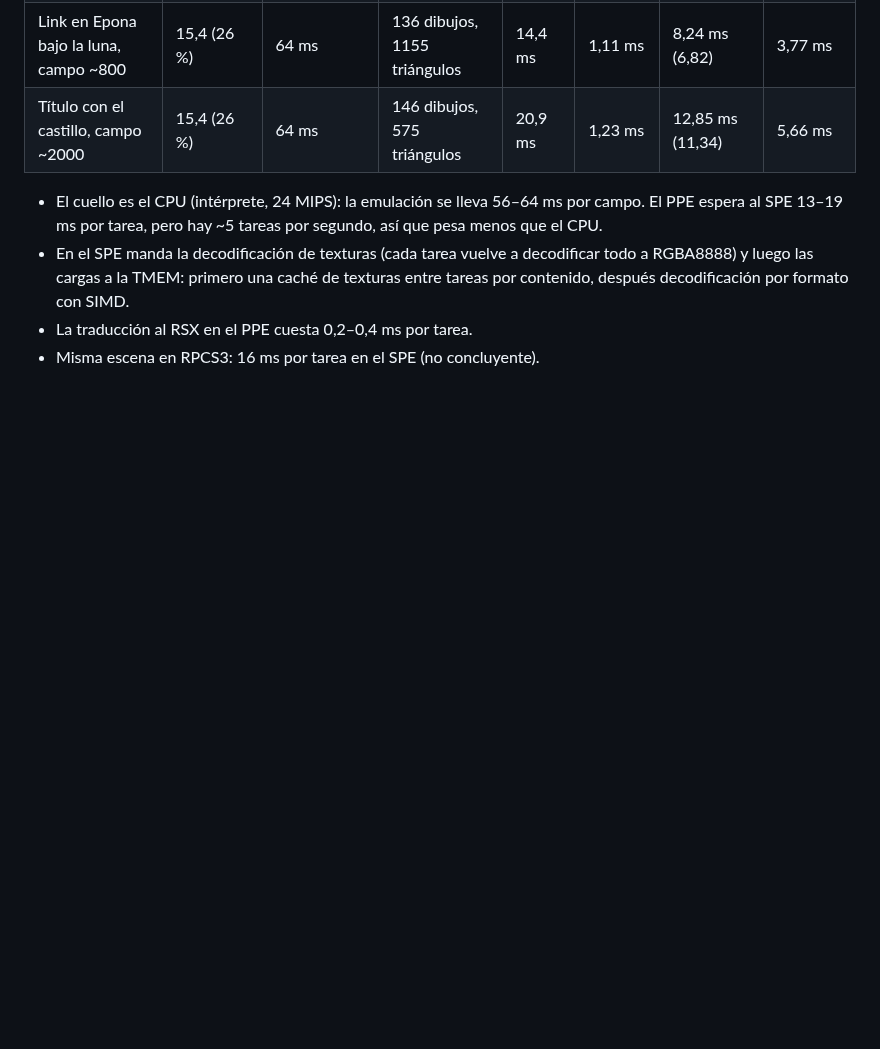
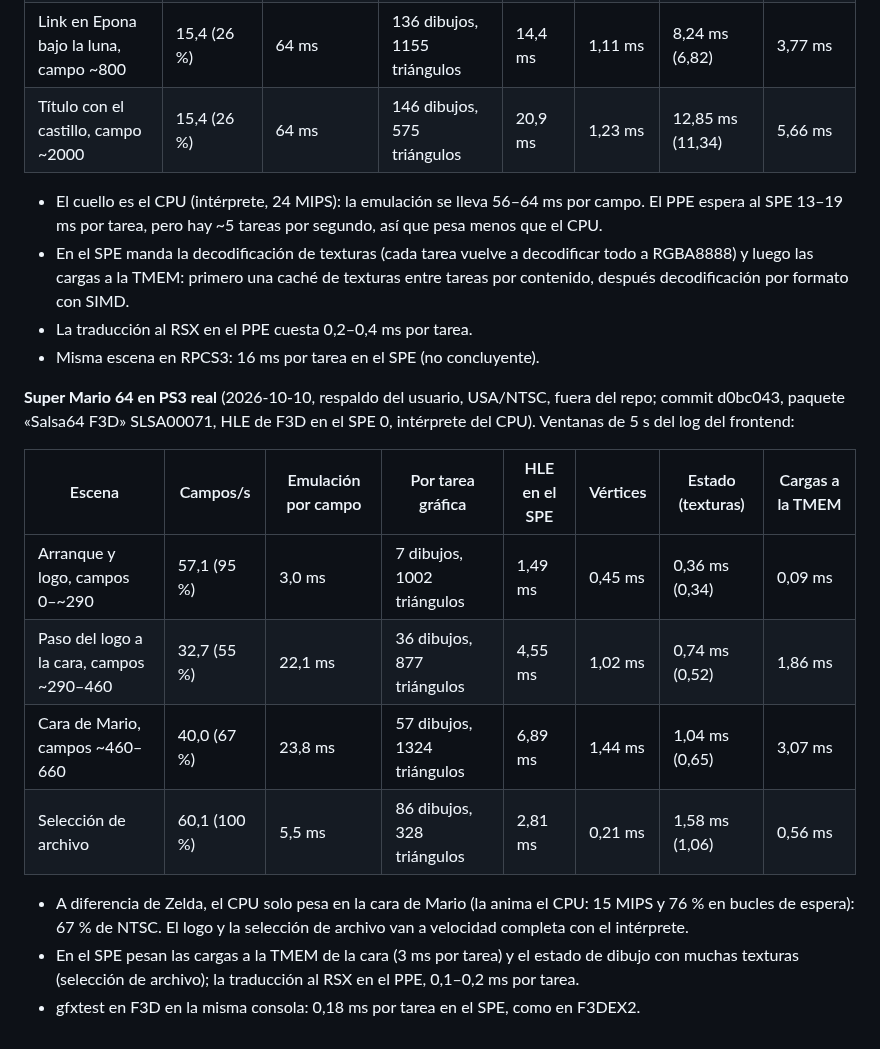
Before and after one commit to Manfline/n64-ps3-hen, a Markdown page: docs/perf-log.md, the part around the change. Drawn GitHub-style; blank space fills up the shorter version.

```diff
--- a/docs/perf-log.md
+++ b/docs/perf-log.md
@@ -201,3 +201,23 @@ etapa salen del decrementador del SPE (`gfx_result.t_*`):
   formato con SIMD.
 - La traducción al RSX en el PPE cuesta 0,2–0,4 ms por tarea.
 - Misma escena en RPCS3: 16 ms por tarea en el SPE (no concluyente).
+
+**Super Mario 64 en PS3 real** (2026-10-10, respaldo del usuario, USA/NTSC,
+fuera del repo; commit d0bc043, paquete «Salsa64 F3D» SLSA00071, HLE de F3D
+en el SPE 0, intérprete del CPU). Ventanas de 5 s del log del frontend:
+
+| Escena | Campos/s | Emulación por campo | Por tarea gráfica | HLE en el SPE | Vértices | Estado (texturas) | Cargas a la TMEM |
+|---|---|---|---|---|---|---|---|
+| Arranque y logo, campos 0–~290 | 57,1 (95 %) | 3,0 ms | 7 dibujos, 1002 triángulos | 1,49 ms | 0,45 ms | 0,36 ms (0,34) | 0,09 ms |
+| Paso del logo a la cara, campos ~290–460 | 32,7 (55 %) | 22,1 ms | 36 dibujos, 877 triángulos | 4,55 ms | 1,02 ms | 0,74 ms (0,52) | 1,86 ms |
+| Cara de Mario, campos ~460–660 | 40,0 (67 %) | 23,8 ms | 57 dibujos, 1324 triángulos | 6,89 ms | 1,44 ms | 1,04 ms (0,65) | 3,07 ms |
+| Selección de archivo | 60,1 (100 %) | 5,5 ms | 86 dibujos, 328 triángulos | 2,81 ms | 0,21 ms | 1,58 ms (1,06) | 0,56 ms |
+
+- A diferencia de Zelda, el CPU solo pesa en la cara de Mario (la anima el
+  CPU: 15 MIPS y 76 % en bucles de espera): 67 % de NTSC. El logo y la
+  selección de archivo van a velocidad completa con el intérprete.
+- En el SPE pesan las cargas a la TMEM de la cara (3 ms por tarea) y el
+  estado de dibujo con muchas texturas (selección de archivo); la
+  traducción al RSX en el PPE, 0,1–0,2 ms por tarea.
+- gfxtest en F3D en la misma consola: 0,18 ms por tarea en el SPE, como en
+  F3DEX2.
```
Also changed, not shown: docs/estado.md (+49 -2 lines).
